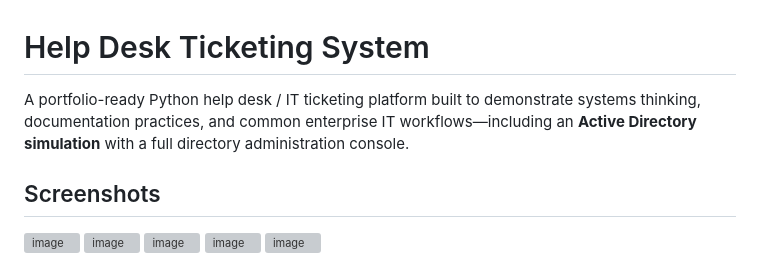
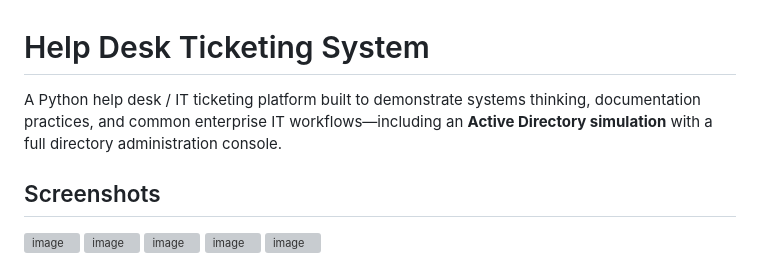
Before and after one commit to NathanEdwardsIT/ServiceDeskLite, a Markdown page: README.md, the part around the change. Drawn GitHub-style; grey boxes are pictures that could not be loaded.

```diff
--- a/README.md
+++ b/README.md
@@ -1,6 +1,6 @@
 # Help Desk Ticketing System
 
-A portfolio-ready Python help desk / IT ticketing platform built to demonstrate systems thinking, documentation practices, and common enterprise IT workflows—including an **Active Directory simulation** with a full directory administration console.
+A Python help desk / IT ticketing platform built to demonstrate systems thinking, documentation practices, and common enterprise IT workflows—including an **Active Directory simulation** with a full directory administration console.
 
 ## Screenshots
 
```
